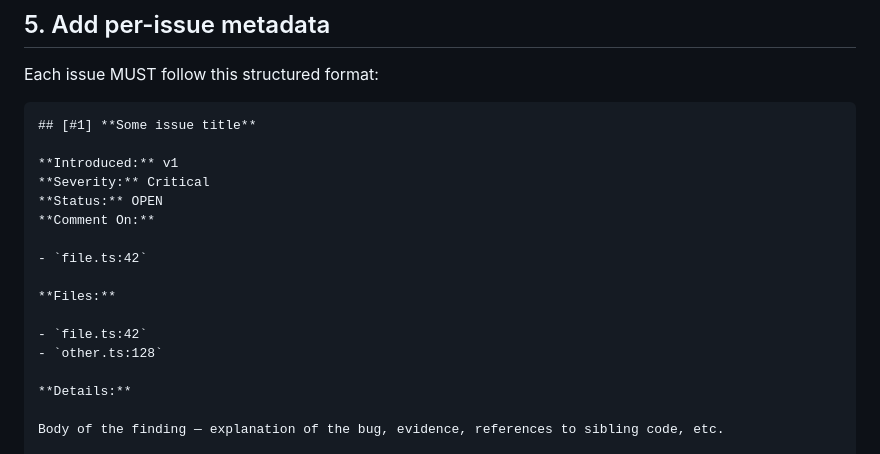
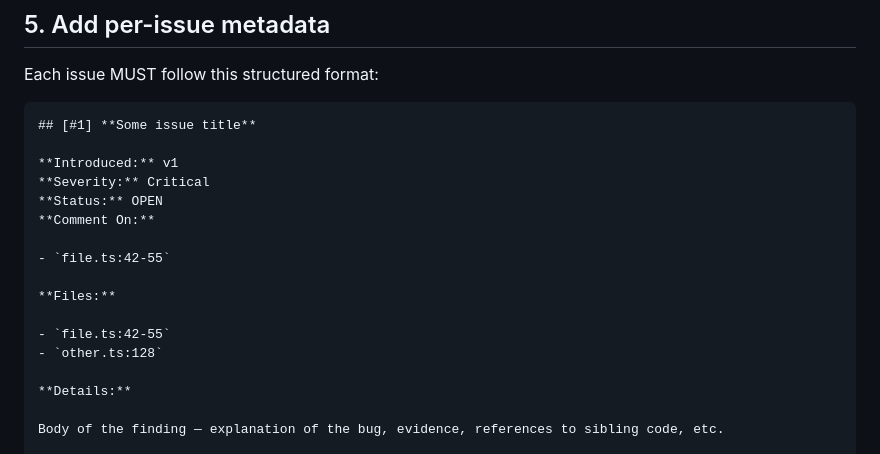
Before and after one commit to markupboy/prof-x, a Markdown page: pr-review/SKILL.md, the part around the change. Drawn GitHub-style.

```diff
--- a/pr-review/SKILL.md
+++ b/pr-review/SKILL.md
@@ -170,11 +170,11 @@ Each issue MUST follow this structured format:
 **Status:** OPEN
 **Comment On:**
 
-- `file.ts:42`
+- `file.ts:42-55`
 
 **Files:**
 
-- `file.ts:42`
+- `file.ts:42-55`
 - `other.ts:128`
 
 **Details:**
```
